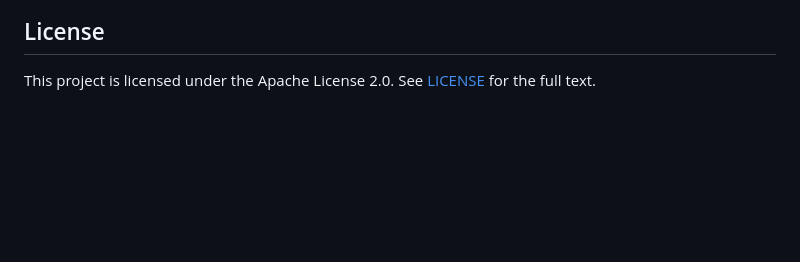
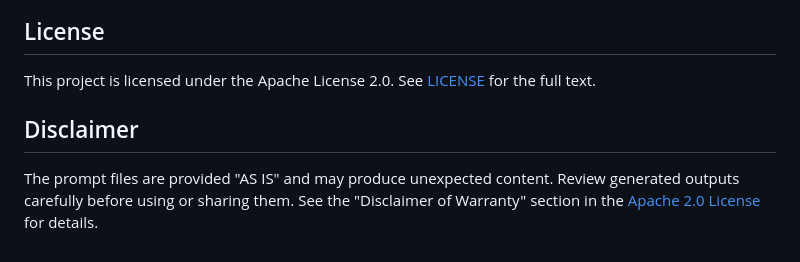
Before and after one commit to muratcangencturk/prompter, a Markdown page: README.md, the part around the change. GitHub-like rendering; blank space fills up the shorter version.

Commit message:
docs: add prompt disclaimer

```diff
--- a/README.md
+++ b/README.md
@@ -131,3 +131,7 @@ the repository's Pages URL.
 ## License
 
 This project is licensed under the Apache License 2.0. See [LICENSE](LICENSE) for the full text.
+
+## Disclaimer
+
+The prompt files are provided "AS IS" and may produce unexpected content. Review generated outputs carefully before using or sharing them. See the "Disclaimer of Warranty" section in the [Apache 2.0 License](LICENSE) for details.
```
